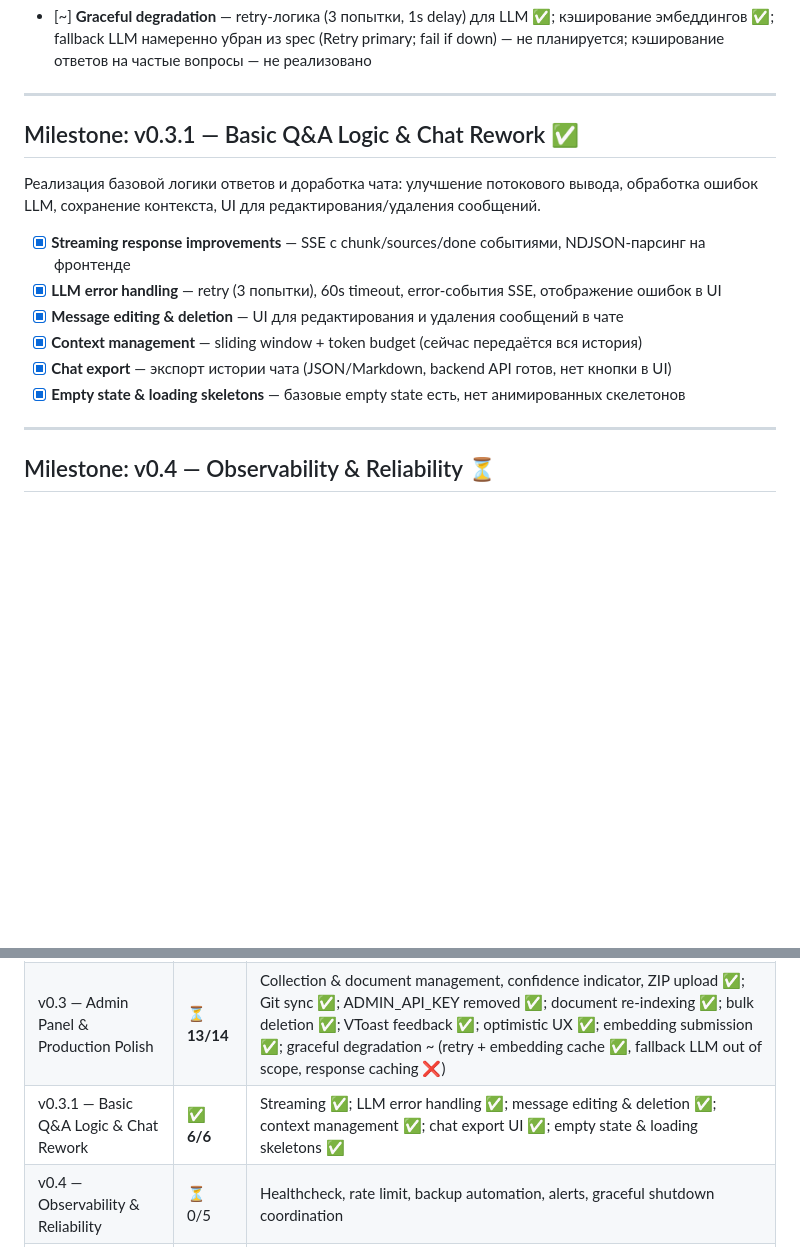
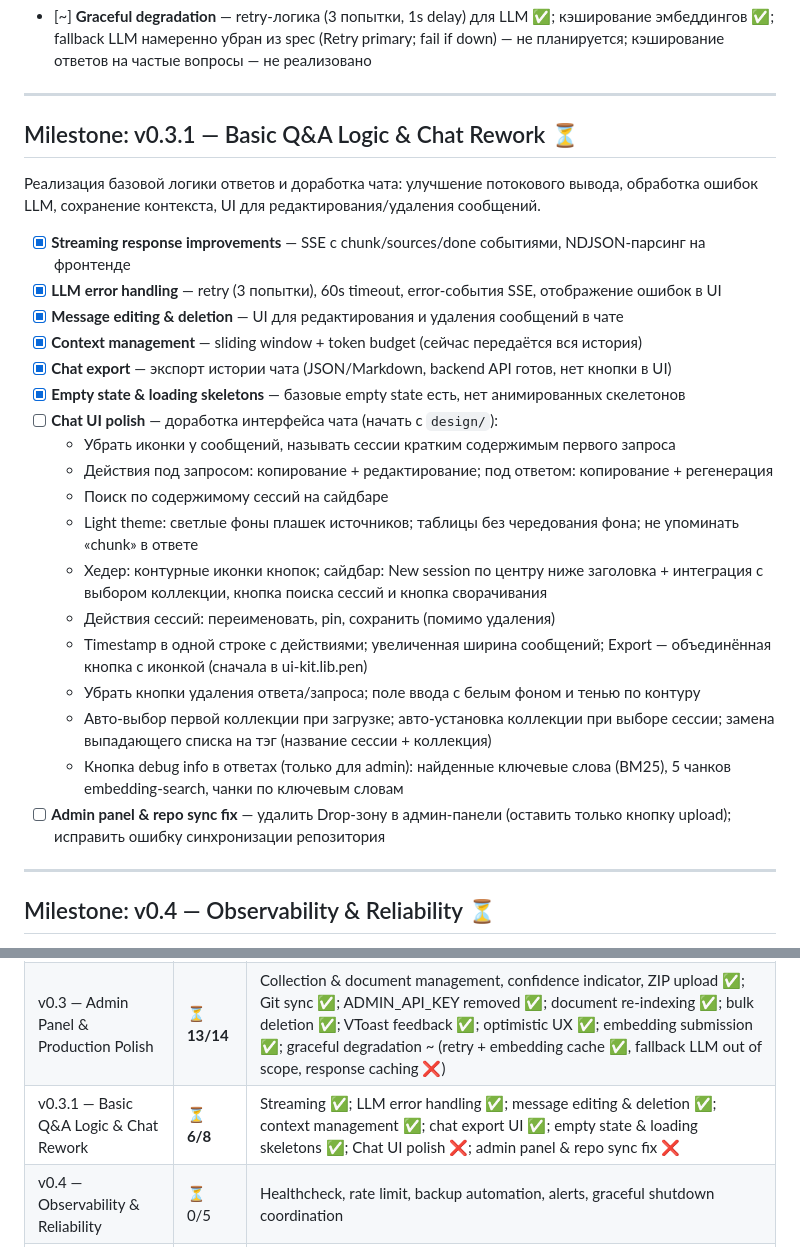
Before and after one commit to n-marusov/vedo-help, a Markdown page: .ai-factory/ROADMAP.md, 2 parts joined by grey strips. Drawn GitHub-style; blank space fills up the shorter version.

Commit message:
docs: update roadmap with remaining v0.3.1 items

```diff
--- a/.ai-factory/ROADMAP.md
+++ b/.ai-factory/ROADMAP.md
@@ -65,7 +65,7 @@
 
 ---
 
-## Milestone: v0.3.1 — Basic Q&A Logic & Chat Rework ✅
+## Milestone: v0.3.1 — Basic Q&A Logic & Chat Rework ⏳
 
 Реализация базовой логики ответов и доработка чата: улучшение потокового вывода, обработка ошибок LLM, сохранение контекста, UI для редактирования/удаления сообщений.
 
@@ -75,6 +75,18 @@
 - [x] **Context management** — sliding window + token budget (сейчас передаётся вся история)
 - [x] **Chat export** — экспорт истории чата (JSON/Markdown, backend API готов, нет кнопки в UI)
 - [x] **Empty state & loading skeletons** — базовые empty state есть, нет анимированных скелетонов
+- [ ] **Chat UI polish** — доработка интерфейса чата (начать с `design/`):
+  - Убрать иконки у сообщений, называть сессии кратким содержимым первого запроса
+  - Действия под запросом: копирование + редактирование; под ответом: копирование + регенерация
+  - Поиск по содержимому сессий на сайдбаре
+  - Light theme: светлые фоны плашек источников; таблицы без чередования фона; не упоминать «chunk» в ответе
+  - Хедер: контурные иконки кнопок; сайдбар: New session по центру ниже заголовка + интеграция с выбором коллекции, кнопка поиска сессий и кнопка сворачивания
+  - Действия сессий: переименовать, pin, сохранить (помимо удаления)
+  - Timestamp в одной строке с действиями; увеличенная ширина сообщений; Export — объединённая кнопка с иконкой (сначала в ui-kit.lib.pen)
+  - Убрать кнопки удаления ответа/запроса; поле ввода с белым фоном и тенью по контуру
+  - Авто-выбор первой коллекции при загрузке; авто-установка коллекции при выборе сессии; замена выпадающего списка на тэг (название сессии + коллекция)
+  - Кнопка debug info в ответах (только для admin): найденные ключевые слова (BM25), 5 чанков embedding-search, чанки по ключевым словам
+- [ ] **Admin panel & repo sync fix** — удалить Drop-зону в админ-панели (оставить только кнопку upload); исправить ошибку синхронизации репозитория
 
 ---
 
@@ -135,7 +147,7 @@ CI/CD, performance testing, SLA, документация, мониторинг.
 | v0.2 — GUI Redesign | ✅ **6/6** | DeepSeek-style chat UI, UI atoms, session sidebar, admin redesign, login page, dark/light theme |
 | v0.2.1 — Markdown & Code Rendering | ✅ **1/1** | Markdown rendering, syntax highlighting, copy button |
 | v0.3 — Admin Panel & Production Polish | ⏳ **13/14** | Collection & document management, confidence indicator, ZIP upload ✅; Git sync ✅; ADMIN_API_KEY removed ✅; document re-indexing ✅; bulk deletion ✅; VToast feedback ✅; optimistic UX ✅; embedding submission ✅; graceful degradation ~ (retry + embedding cache ✅, fallback LLM out of scope, response caching ❌) |
-| v0.3.1 — Basic Q&A Logic & Chat Rework | ✅ **6/6** | Streaming ✅; LLM error handling ✅; message editing & deletion ✅; context management ✅; chat export UI ✅; empty state & loading skeletons ✅ |
+| v0.3.1 — Basic Q&A Logic & Chat Rework | ⏳ **6/8** | Streaming ✅; LLM error handling ✅; message editing & deletion ✅; context management ✅; chat export UI ✅; empty state & loading skeletons ✅; Chat UI polish ❌; admin panel & repo sync fix ❌ |
 | v0.4 — Observability & Reliability | ⏳ 0/5 | Healthcheck, rate limit, backup automation, alerts, graceful shutdown coordination |
 | v0.5 — Advanced RAG | ⏳ 0/5 | Hybrid search, reranker, query expansion, multi-turn, formats |
 | v0.6 — Multi-user & Security | ⏳ 0/6 | Auth, multi-tenancy, RBAC, audit, CORS, SAST |
```
